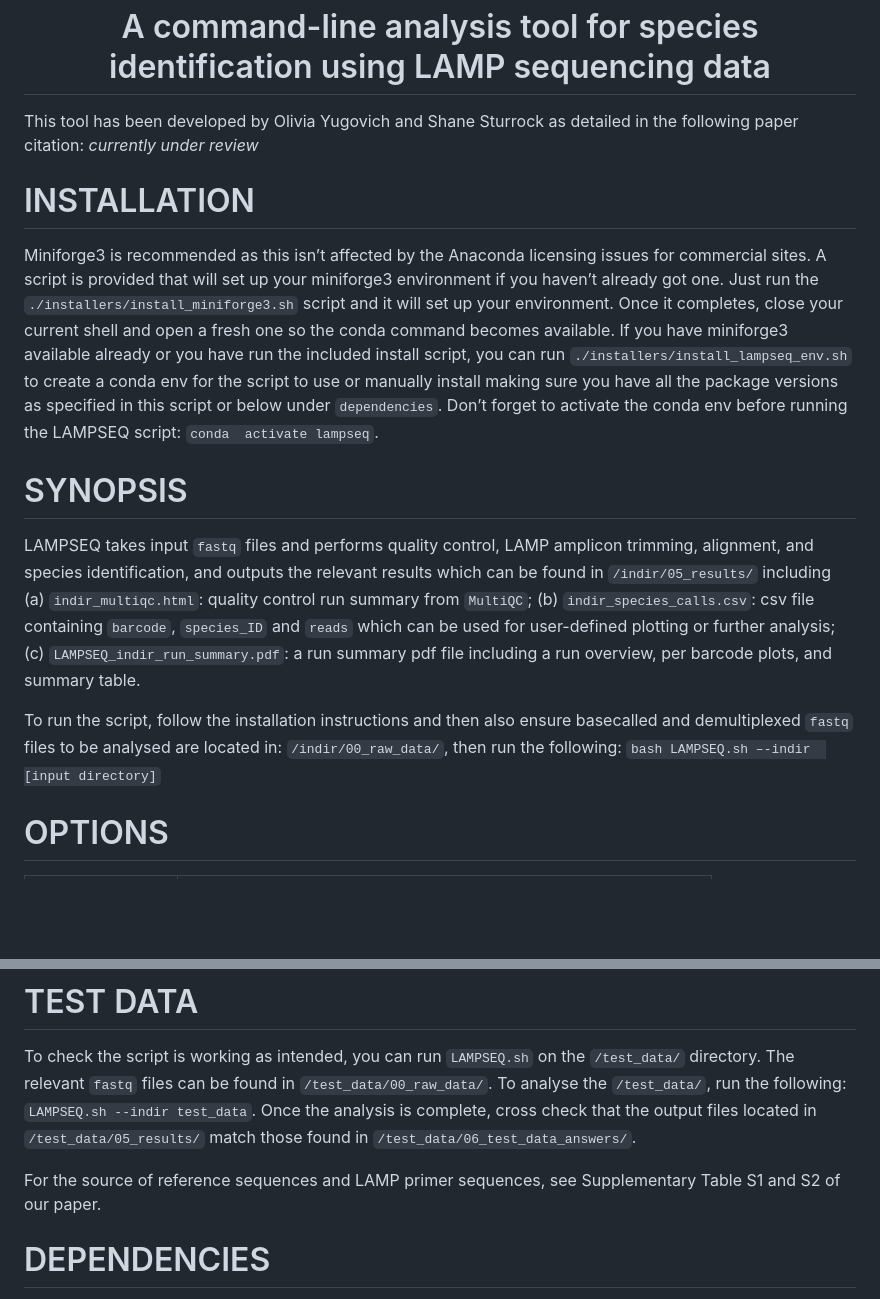
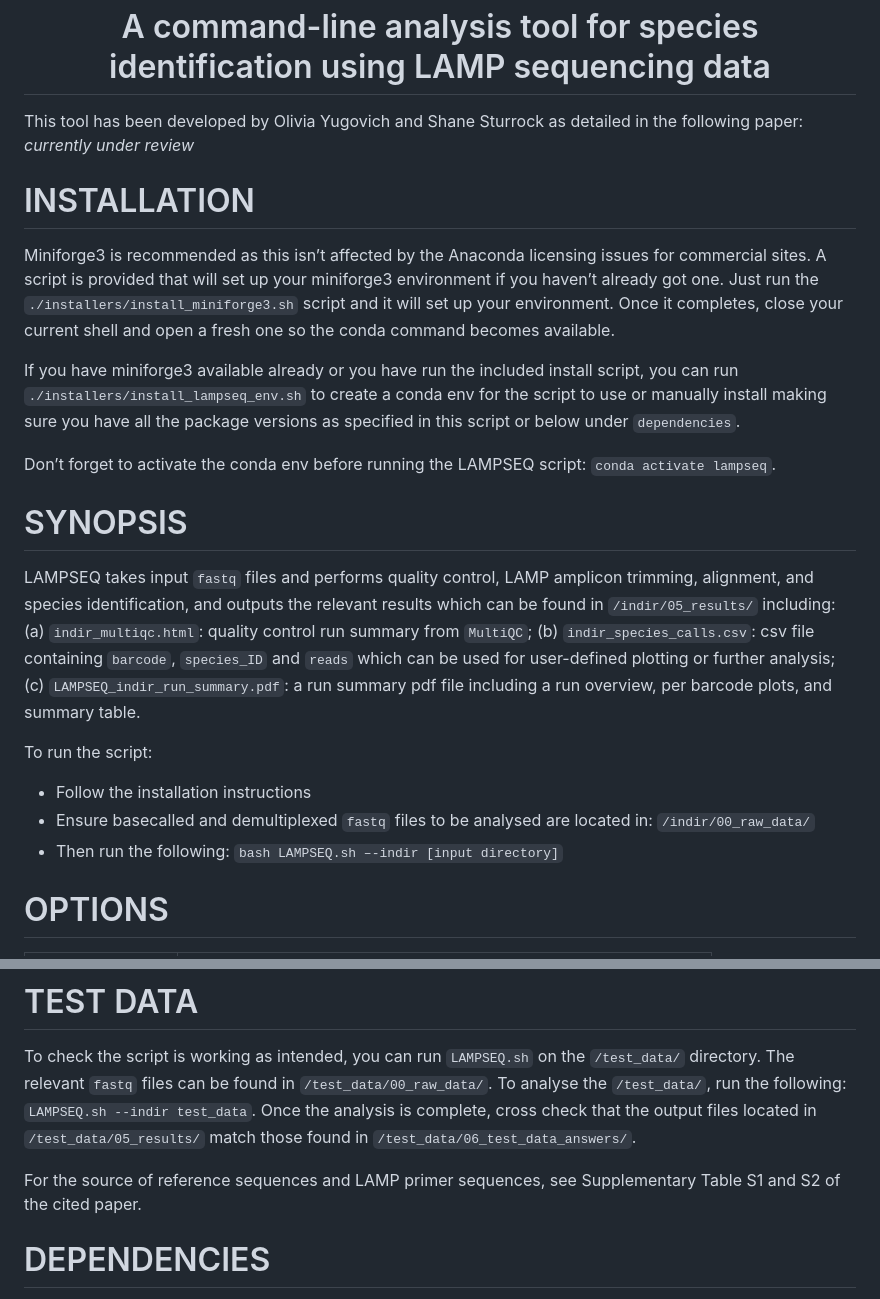
Before and after one commit to oliviayugovich/LAMPSEQ, a Markdown page: README.md, 2 parts joined by grey strips. Drawn GitHub-style; blank space fills up the shorter version.

Commit message:
Fixing formating of README for ease of reading

```diff
--- a/README.md
+++ b/README.md
@@ -1,30 +1,35 @@
 <h1 align="center">🧬LAMPSEQ:</h1> <h1 align="center">A command-line analysis tool for species identification using  LAMP
 sequencing data</h1>
 
-This tool has been developed by Olivia Yugovich and Shane Sturrock as detailed in the following paper citation: *currently under review*
+This tool has been developed by Olivia Yugovich and Shane Sturrock as detailed in the following paper: *currently under review*
 
 # INSTALLATION
 Miniforge3 is recommended as this isn’t affected by the Anaconda licensing issues for commercial
 sites. A script is provided that will set up your miniforge3 environment if you haven’t already got
 one. Just run the `./installers/install_miniforge3.sh` script and it will set up your environment.
 Once it completes, close your current shell and open a fresh one so the conda command becomes
-available. If you have miniforge3 available already or you have run the included install script, you
+available.
+
+If you have miniforge3 available already or you have run the included install script, you
 can run `./installers/install_lampseq_env.sh` to create a conda env for the script to use or manually
 install making sure you have all the package versions as specified in this script or below under
-`dependencies`. Don’t forget to activate the conda env before running the LAMPSEQ script: `conda
-activate lampseq`.
+`dependencies`.
+
+Don’t forget to activate the conda env before running the LAMPSEQ script: `conda activate lampseq`.
 
 # SYNOPSIS
 LAMPSEQ takes input `fastq` files and performs quality control, LAMP amplicon trimming, alignment, and
 species identification, and outputs the relevant results which can be found in `/indir/05_results/`
-including (a) `indir_multiqc.html`: quality control run summary from `MultiQC`; (b)
-`indir_species_calls.csv`: csv file containing `barcode`, `species_ID` and `reads` which can be used
-for user-defined plotting or further analysis; (c) `LAMPSEQ_indir_run_summary.pdf`: a run summary pdf
-file including a run overview, per barcode plots, and summary table.
+including:
+ (a) `indir_multiqc.html`: quality control run summary from `MultiQC`;
+ (b) `indir_species_calls.csv`: csv file containing `barcode`, `species_ID` and `reads` which can be used
+for user-defined plotting or further analysis;
+ (c) `LAMPSEQ_indir_run_summary.pdf`: a run summary pdf file including a run overview, per barcode plots, and summary table.
 
-To run the script, follow the installation instructions and then also ensure basecalled and demultiplexed `fastq` files to be
-analysed are located in: `/indir/00_raw_data/`, then run the following: `bash LAMPSEQ.sh –-indir
-[input directory]`
+To run the script:
+- Follow the installation instructions
+- Ensure basecalled and demultiplexed `fastq` files to be analysed are located in: `/indir/00_raw_data/`
+- Then run the following: `bash LAMPSEQ.sh –-indir [input directory]`
 
 # OPTIONS
 <table> <colgroup> <col style="width: 22%" /> <col style="width: 77%" /> </colgroup> <thead> <tr
@@ -42,7 +47,7 @@ run the following: `LAMPSEQ.sh --indir test_data`. Once the analysis is complete
 output files located in `/test_data/05_results/` match those found in
 `/test_data/06_test_data_answers/`.
 
-For the source of reference sequences and LAMP primer sequences, see Supplementary Table S1 and S2 of our paper.
+For the source of reference sequences and LAMP primer sequences, see Supplementary Table S1 and S2 of the cited  paper.
 
 # DEPENDENCIES
 For dependencies see `/scripts/lampseq_dependencies.tsv`.
```
